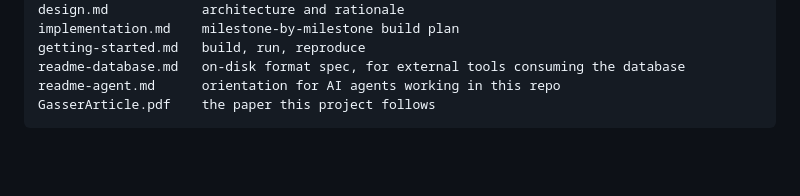
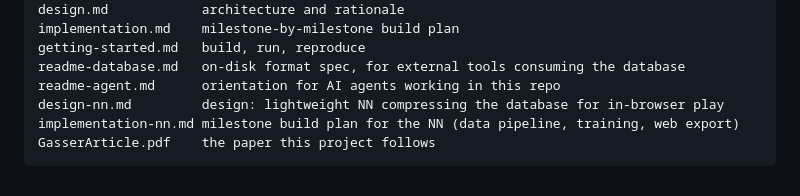
Before and after one commit to eigenraum/solving-nine-mens-morris, a Markdown page: README.md, the part around the change. Rendered like a GitHub page; blank space fills up the shorter version.

````diff
--- a/README.md
+++ b/README.md
@@ -80,5 +80,7 @@ implementation.md    milestone-by-milestone build plan
 getting-started.md   build, run, reproduce
 readme-database.md   on-disk format spec, for external tools consuming the database
 readme-agent.md      orientation for AI agents working in this repo
+design-nn.md         design: lightweight NN compressing the database for in-browser play
+implementation-nn.md milestone build plan for the NN (data pipeline, training, web export)
 GasserArticle.pdf    the paper this project follows
 ```
````
Also changed, not shown: design-nn.md (added, +284 -0 lines), implementation-nn.md (added, +410 -0 lines).
